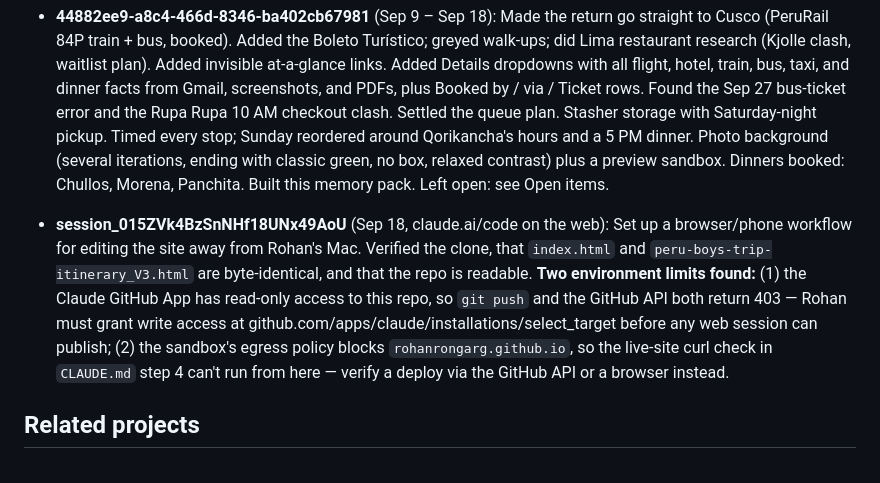
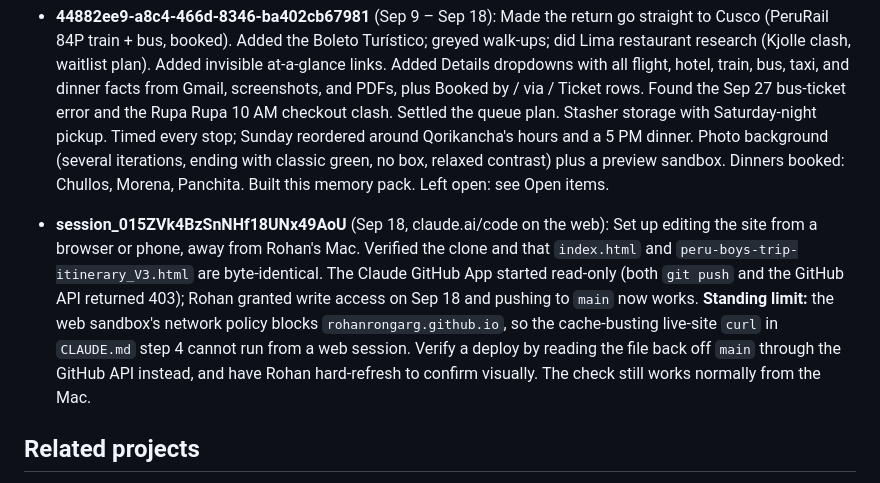
Before and after one commit to rohanrongarg/peru-trip-itinerary, a Markdown page: NOTES.md, the part around the change. Drawn GitHub-style.

Commit message:
Correct the web-session note: push access granted, site curl still blocked
Write access to the repo was granted, so a web session can now push. The
only standing limit is the sandbox network policy blocking
rohanrongarg.github.io, which makes CLAUDE.md step 4's live-site curl
unrunnable from the web; verify via the GitHub API instead.

Co-Authored-By: Claude Opus 5 <noreply@anthropic.com>
Claude-Session: https://claude.ai/code/session_015ZVk4BzSnNHf18UNx49AoU

```diff
--- a/NOTES.md
+++ b/NOTES.md
@@ -157,7 +157,7 @@ Status key: **booked** (green on the site) · **walk-up** (grey) · **needed** (
 - **8a3345de-1d80-408d-b746-aee9142e2c26** (Aug 31 – Sep 8): Deployed the single-file itinerary to GitHub Pages. Set the ticket queue to red, labeled the elevation chart's y-axis, marked buses and hotels booked, and added the Lima hotel (covers Tue night). Added dinner placeholders for Fri and Tue. Chose the 10:05 AM Cusco→Lima flight. Added Sunday luggage retrieval (later moved to Saturday) and dropped the Cusco flight number (later restored inside a Details dropdown). Left open: hyperlinks, ticket-queue research.
 - **44882ee9-a8c4-466d-8346-ba402cb67981** (Sep 9 – Sep 18): Made the return go straight to Cusco (PeruRail 84P train + bus, booked). Added the Boleto Turístico; greyed walk-ups; did Lima restaurant research (Kjolle clash, waitlist plan). Added invisible at-a-glance links. Added Details dropdowns with all flight, hotel, train, bus, taxi, and dinner facts from Gmail, screenshots, and PDFs, plus Booked by / via / Ticket rows. Found the Sep 27 bus-ticket error and the Rupa Rupa 10 AM checkout clash. Settled the queue plan. Stasher storage with Saturday-night pickup. Timed every stop; Sunday reordered around Qorikancha's hours and a 5 PM dinner. Photo background (several iterations, ending with classic green, no box, relaxed contrast) plus a preview sandbox. Dinners booked: Chullos, Morena, Panchita. Built this memory pack. Left open: see Open items.
 
-- **session_015ZVk4BzSnNHf18UNx49AoU** (Sep 18, claude.ai/code on the web): Set up a browser/phone workflow for editing the site away from Rohan's Mac. Verified the clone, that `index.html` and `peru-boys-trip-itinerary_V3.html` are byte-identical, and that the repo is readable. **Two environment limits found:** (1) the Claude GitHub App has read-only access to this repo, so `git push` and the GitHub API both return 403 — Rohan must grant write access at github.com/apps/claude/installations/select_target before any web session can publish; (2) the sandbox's egress policy blocks `rohanrongarg.github.io`, so the live-site curl check in `CLAUDE.md` step 4 can't run from here — verify a deploy via the GitHub API or a browser instead.
+- **session_015ZVk4BzSnNHf18UNx49AoU** (Sep 18, claude.ai/code on the web): Set up editing the site from a browser or phone, away from Rohan's Mac. Verified the clone and that `index.html` and `peru-boys-trip-itinerary_V3.html` are byte-identical. The Claude GitHub App started read-only (both `git push` and the GitHub API returned 403); Rohan granted write access on Sep 18 and pushing to `main` now works. **Standing limit:** the web sandbox's network policy blocks `rohanrongarg.github.io`, so the cache-busting live-site `curl` in `CLAUDE.md` step 4 cannot run from a web session. Verify a deploy by reading the file back off `main` through the GitHub API instead, and have Rohan hard-refresh to confirm visually. The check still works normally from the Mac.
 
 ## Related projects
 
```
